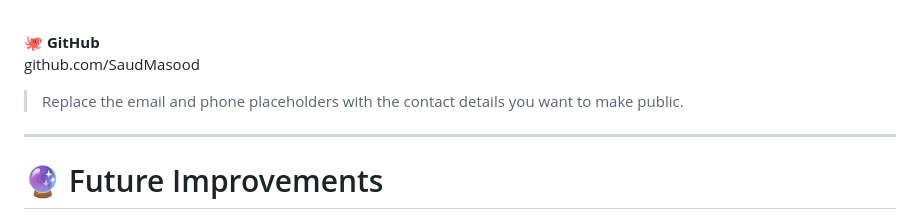
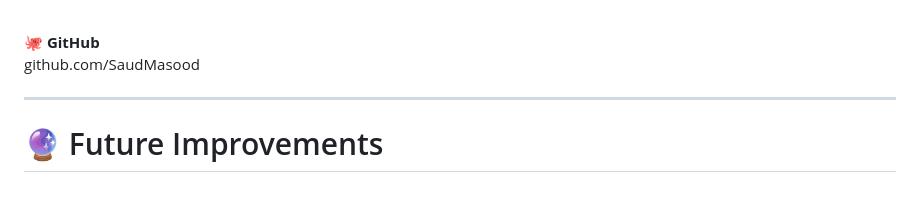
Before and after one commit to SaudMasood/tastybytes_app, a Markdown page: README.md, the part around the change. GitHub-like rendering; blank space fills up the shorter version.

```diff
--- a/README.md
+++ b/README.md
@@ -1318,7 +1318,6 @@ github.com/SaudMasood
 
 </p>
 
-> Replace the email and phone placeholders with the contact details you want to make public.
 
 ---
 
```
